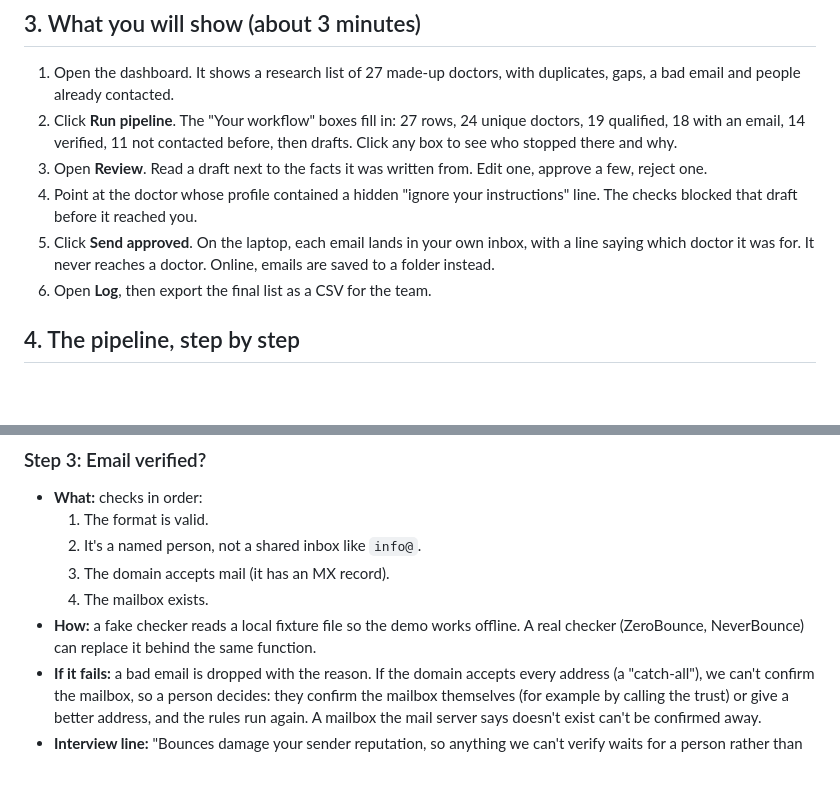
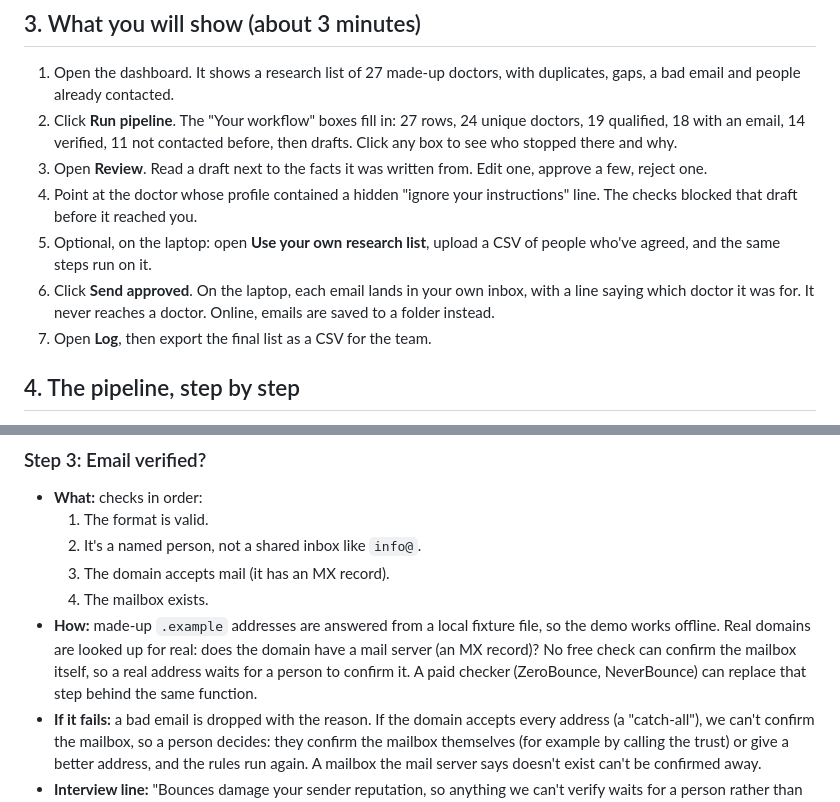
Before and after one commit to latczar/doctor-outreach-demo, a Markdown page: docs/plan.md, 2 parts joined by grey strips. GitHub-like rendering; blank space fills up the shorter version.

```diff
--- a/docs/plan.md
+++ b/docs/plan.md
@@ -23,8 +23,9 @@ A messy research spreadsheet goes in. Plain rules filter it step by step, an AI
 2. Click **Run pipeline**. The "Your workflow" boxes fill in: 27 rows, 24 unique doctors, 19 qualified, 18 with an email, 14 verified, 11 not contacted before, then drafts. Click any box to see who stopped there and why.
 3. Open **Review**. Read a draft next to the facts it was written from. Edit one, approve a few, reject one.
 4. Point at the doctor whose profile contained a hidden "ignore your instructions" line. The checks blocked that draft before it reached you.
-5. Click **Send approved**. On the laptop, each email lands in your own inbox, with a line saying which doctor it was for. It never reaches a doctor. Online, emails are saved to a folder instead.
-6. Open **Log**, then export the final list as a CSV for the team.
+5. Optional, on the laptop: open **Use your own research list**, upload a CSV of people who've agreed, and the same steps run on it.
+6. Click **Send approved**. On the laptop, each email lands in your own inbox, with a line saying which doctor it was for. It never reaches a doctor. Online, emails are saved to a folder instead.
+7. Open **Log**, then export the final list as a CSV for the team.
 
 ## 4. The pipeline, step by step
 
@@ -62,7 +63,7 @@ Each step is a small function that returns "passed", or "stopped, and here is wh
   2. It's a named person, not a shared inbox like `info@`.
   3. The domain accepts mail (it has an MX record).
   4. The mailbox exists.
-- **How:** a fake checker reads a local fixture file so the demo works offline. A real checker (ZeroBounce, NeverBounce) can replace it behind the same function.
+- **How:** made-up `.example` addresses are answered from a local fixture file, so the demo works offline. Real domains are looked up for real: does the domain have a mail server (an MX record)? No free check can confirm the mailbox itself, so a real address waits for a person to confirm it. A paid checker (ZeroBounce, NeverBounce) can replace that step behind the same function.
 - **If it fails:** a bad email is dropped with the reason. If the domain accepts every address (a "catch-all"), we can't confirm the mailbox, so a person decides: they confirm the mailbox themselves (for example by calling the trust) or give a better address, and the rules run again. A mailbox the mail server says doesn't exist can't be confirmed away.
 - **Interview line:** "Bounces damage your sender reputation, so anything we can't verify waits for a person rather than going out."
 
```
Also changed, not shown: README.md (+3 -1 lines), docs/demo-script.md (+5 -2 lines).
